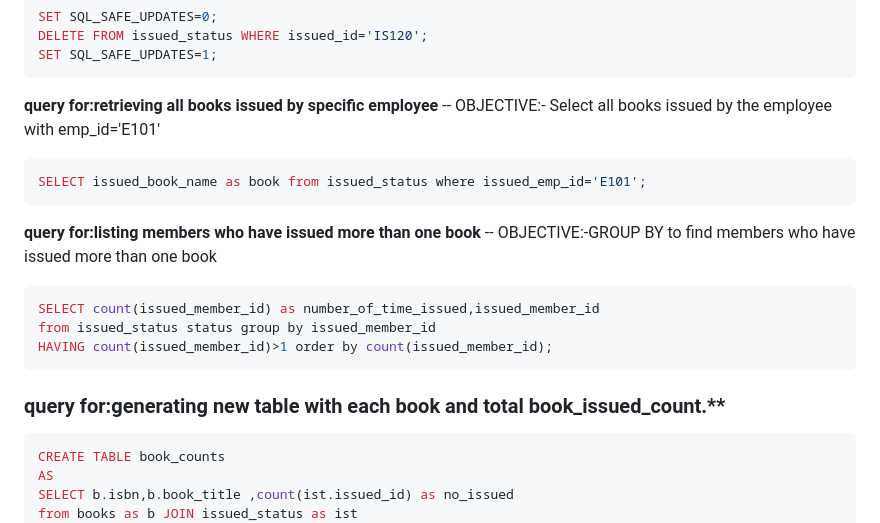
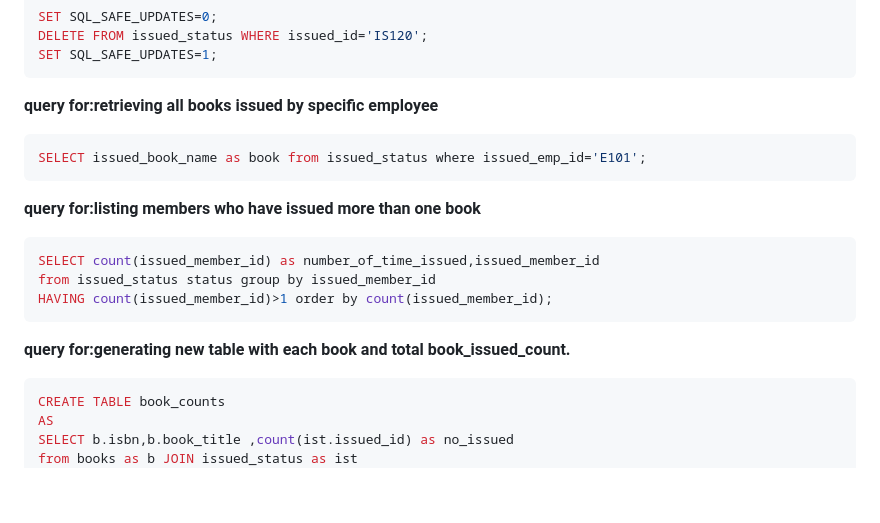
Before and after one commit to kanishka-sehrawat/Library-Management-System, a Markdown page: README.md, the part around one of its changes. Drawn GitHub-style; blank space fills up the shorter version.

````diff
--- a/README.md
+++ b/README.md
@@ -107,20 +107,18 @@ SET SQL_SAFE_UPDATES=1;
 ```
 
 **query for:retrieving all books issued by specific employee**
--- OBJECTIVE:- Select  all books issued by the employee with emp_id='E101'
 ```sql
 SELECT issued_book_name as book from issued_status where issued_emp_id='E101';
 ```
 
  **query for:listing members who have issued more than one book**
- -- OBJECTIVE:-GROUP BY to find members who have issued more than one book
  ```sql
 SELECT count(issued_member_id) as number_of_time_issued,issued_member_id
 from issued_status status group by issued_member_id
 HAVING count(issued_member_id)>1 order by count(issued_member_id);
 ```
 
-### query for:generating new table with each book and total book_issued_count.**
+**query for:generating new table with each book and total book_issued_count.**
 ```sql
 CREATE TABLE book_counts
 AS
````
Also changed, not shown: other parts of README.md (+8 -8 lines).
